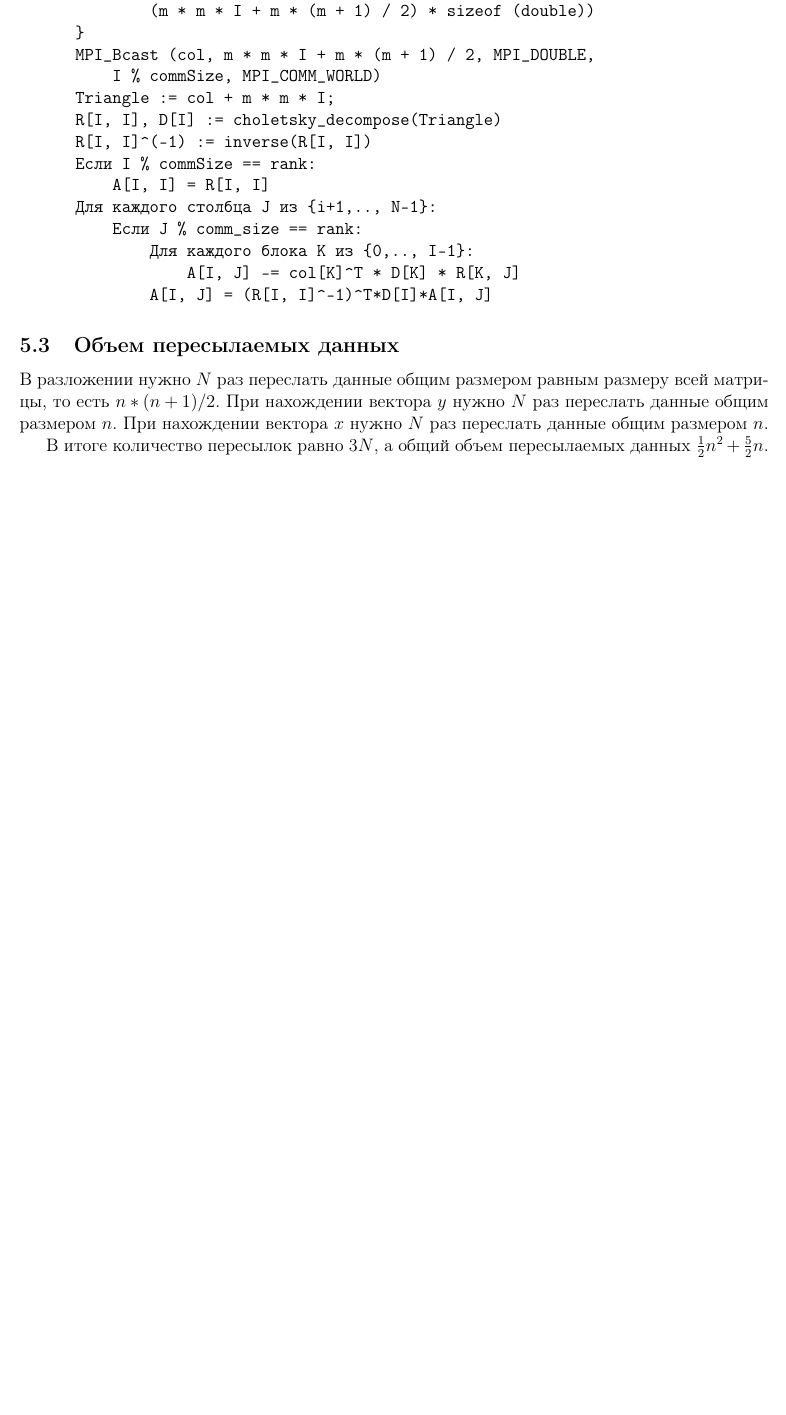
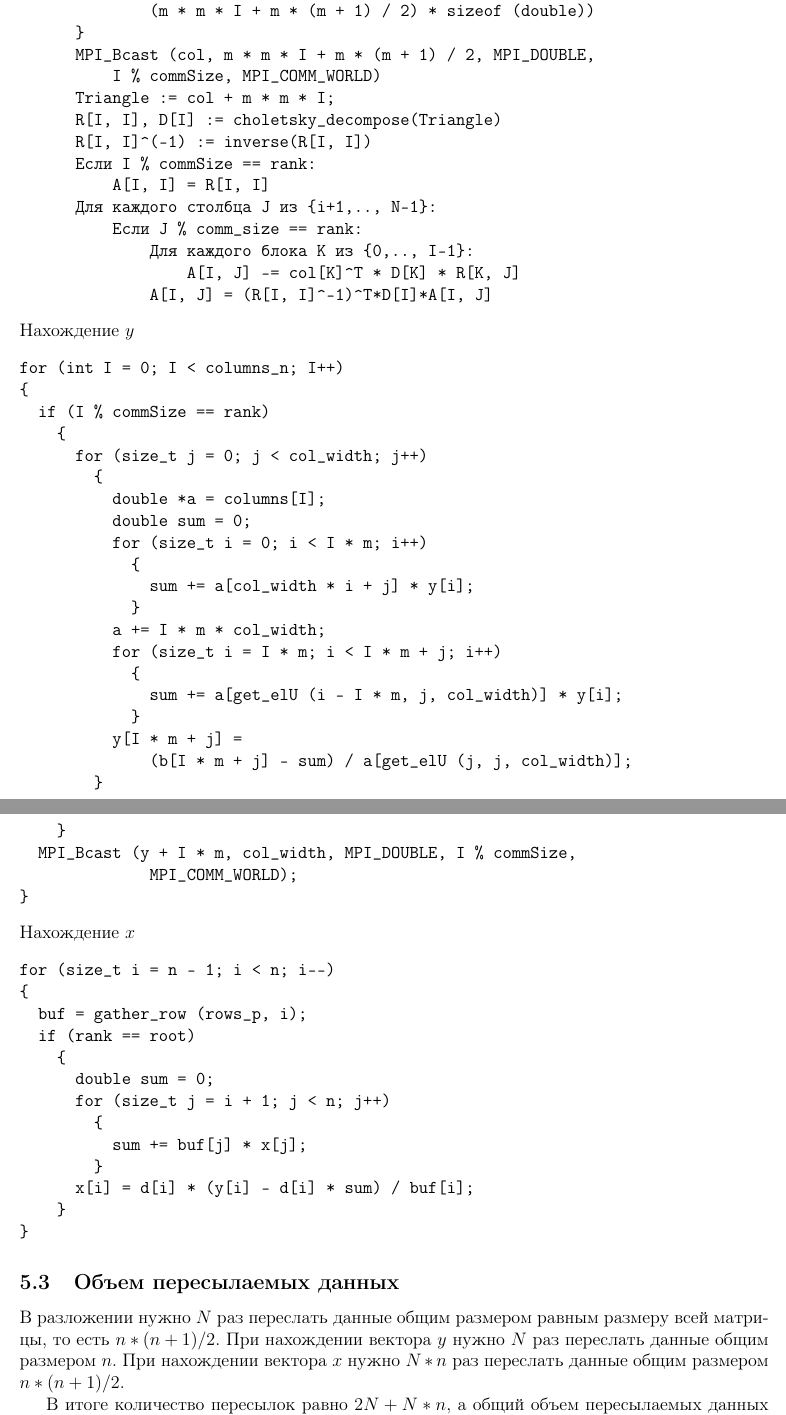
Before and after one commit to qblays/matrix_solver, a LaTeX document (latex/rep.tex): part of page 6 of 6 before the commit and two parts of pages 6 and 7 of 7 after it, the two joined at a grey line, cut so that both start at the same text, the shorter picture padded with empty space. Compiled offline with pdfLaTeX.

Commit message:
fix print, add description of computing x, y to tex

```diff
--- a/latex/rep.tex
+++ b/latex/rep.tex
@@ -370,16 +370,60 @@ $rank = I \% comm\_size$, где $I \in \{0,...,N-1\}$
                   A[I, J] -= col[K]^T * D[K] * R[K, J]
               A[I, J] = (R[I, I]^-1)^T*D[I]*A[I, J]
 \end{verbatim}
+Нахождение $y$
+\begin{verbatim}
+for (int I = 0; I < columns_n; I++)
+{
+  if (I % commSize == rank)
+    {
+      for (size_t j = 0; j < col_width; j++)
+        {
+          double *a = columns[I];
+          double sum = 0;
+          for (size_t i = 0; i < I * m; i++)
+            {
+              sum += a[col_width * i + j] * y[i];
+            }
+          a += I * m * col_width;
+          for (size_t i = I * m; i < I * m + j; i++)
+            {
+              sum += a[get_elU (i - I * m, j, col_width)] * y[i];
+            }
+          y[I * m + j] =
+              (b[I * m + j] - sum) / a[get_elU (j, j, col_width)];
+        }
+    }
+  MPI_Bcast (y + I * m, col_width, MPI_DOUBLE, I % commSize,
+              MPI_COMM_WORLD);
+}
+\end{verbatim}
+Нахождение $x$
+\begin{verbatim}
+for (size_t i = n - 1; i < n; i--)
+{
+  buf = gather_row (rows_p, i);
+  if (rank == root)
+    {
+      double sum = 0;
+      for (size_t j = i + 1; j < n; j++)
+        {
+          sum += buf[j] * x[j];
+        }
+      x[i] = d[i] * (y[i] - d[i] * sum) / buf[i];
+    }
+}
+\end{verbatim}
+
 \subsection{Объем пересылаемых данных}
 В разложении нужно $N$ раз переслать данные общим размером равным
 размеру всей матрицы, то есть $n*(n+1)/2$.
 При нахождении вектора $y$ нужно $N$ раз переслать данные общим размером
 $n$.
-При нахождении вектора $x$ нужно $N$ раз переслать данные общим размером
-$n$.
+При нахождении вектора $x$ нужно $N * n$ раз переслать данные общим размером
+$n*(n+1)/2$.
 
-В итоге количество пересылок равно $3N$, а общий объем
-пересылаемых данных $\frac{1}{2}n^2 + \frac{5}{2}n$.
+В итоге количество пересылок равно $2N+N*n$, а общий объем
+пересылаемых данных $n^2 + \frac{3}{2}n$.
 \subsection{Оценка количества операций}
 По сравнению с поточной версией количество операций не изменилось.
 \end{document}
```
Also changed, not shown: latex/rep.pdf, 6 other files.
